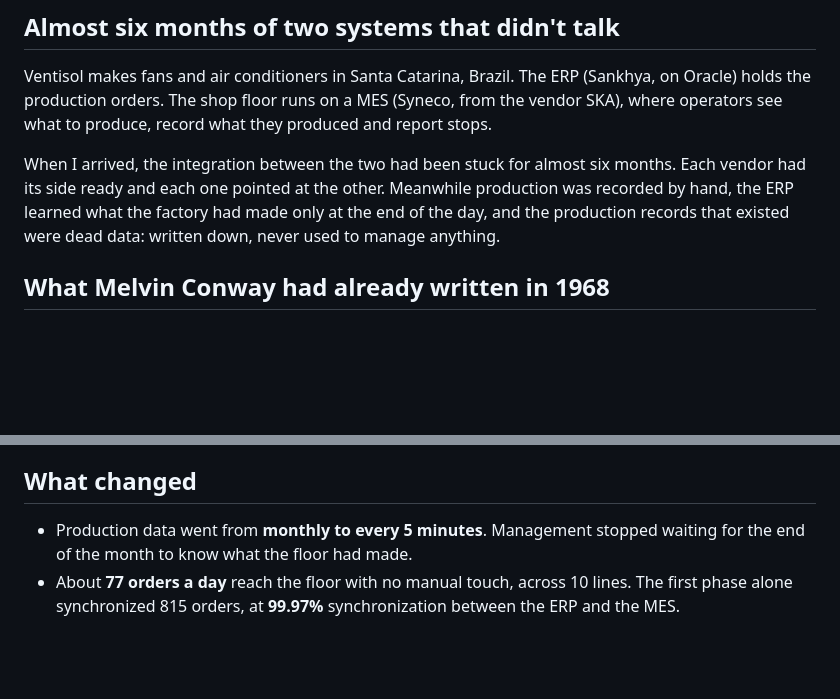
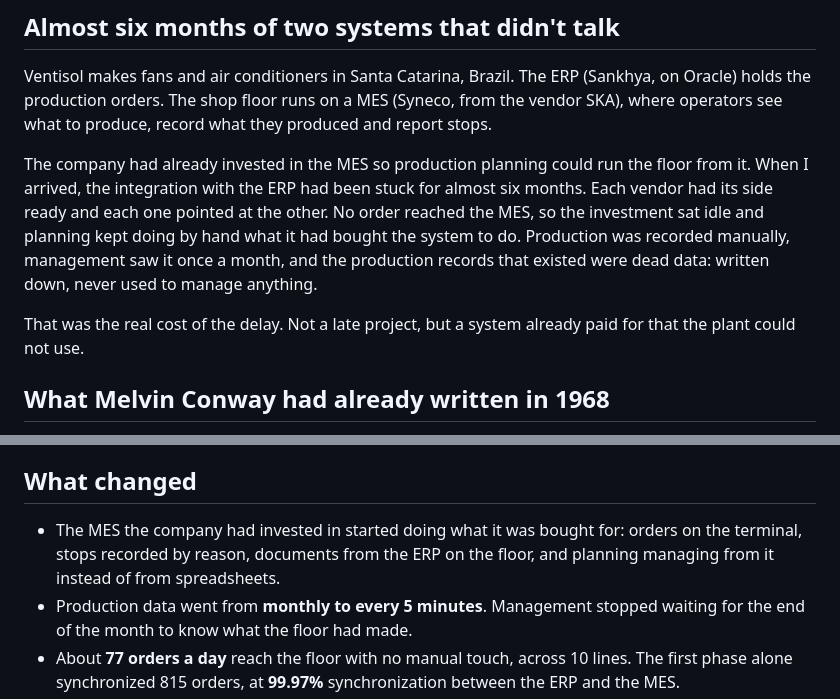
Before and after one commit to lucas-lopes-it/case-erp-mes-integration, a Markdown page: docs/CASE.md, 2 parts joined by grey strips. Rendered like a GitHub page; blank space fills up the shorter version.

```diff
--- a/docs/CASE.md
+++ b/docs/CASE.md
@@ -9,10 +9,15 @@ Ventisol makes fans and air conditioners in Santa Catarina, Brazil. The ERP (San
 holds the production orders. The shop floor runs on a MES (Syneco, from the vendor SKA), where
 operators see what to produce, record what they produced and report stops.
 
-When I arrived, the integration between the two had been stuck for almost six months. Each vendor
-had its side ready and each one pointed at the other. Meanwhile production was recorded by hand,
-the ERP learned what the factory had made only at the end of the day, and the production records
-that existed were dead data: written down, never used to manage anything.
+The company had already invested in the MES so production planning could run the floor from it.
+When I arrived, the integration with the ERP had been stuck for almost six months. Each vendor had
+its side ready and each one pointed at the other. No order reached the MES, so the investment sat
+idle and planning kept doing by hand what it had bought the system to do. Production was recorded
+manually, management saw it once a month, and the production records that existed were dead data:
+written down, never used to manage anything.
+
+That was the real cost of the delay. Not a late project, but a system already paid for that the
+plant could not use.
 
 ## What Melvin Conway had already written in 1968
 
@@ -64,6 +69,9 @@ live there and changed the pointer later to make it official. The integration wa
 
 ## What changed
 
+- The MES the company had invested in started doing what it was bought for: orders on the terminal,
+  stops recorded by reason, documents from the ERP on the floor, and planning managing from it
+  instead of from spreadsheets.
 - Production data went from **monthly to every 5 minutes**. Management stopped waiting for the end
   of the month to know what the floor had made.
 - About **77 orders a day** reach the floor with no manual touch, across 10 lines. The first phase
```
Also changed, not shown: README.md (+10 -4 lines), docs/PRD.md (+8 -5 lines), docs/img/cover.png, 1 other file.
